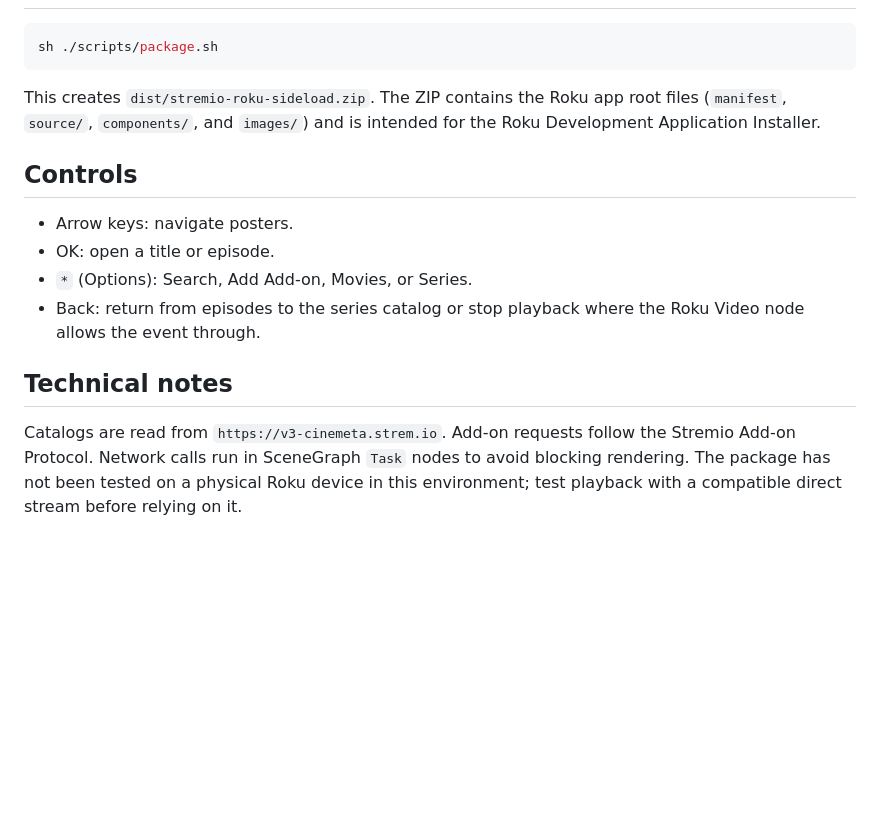
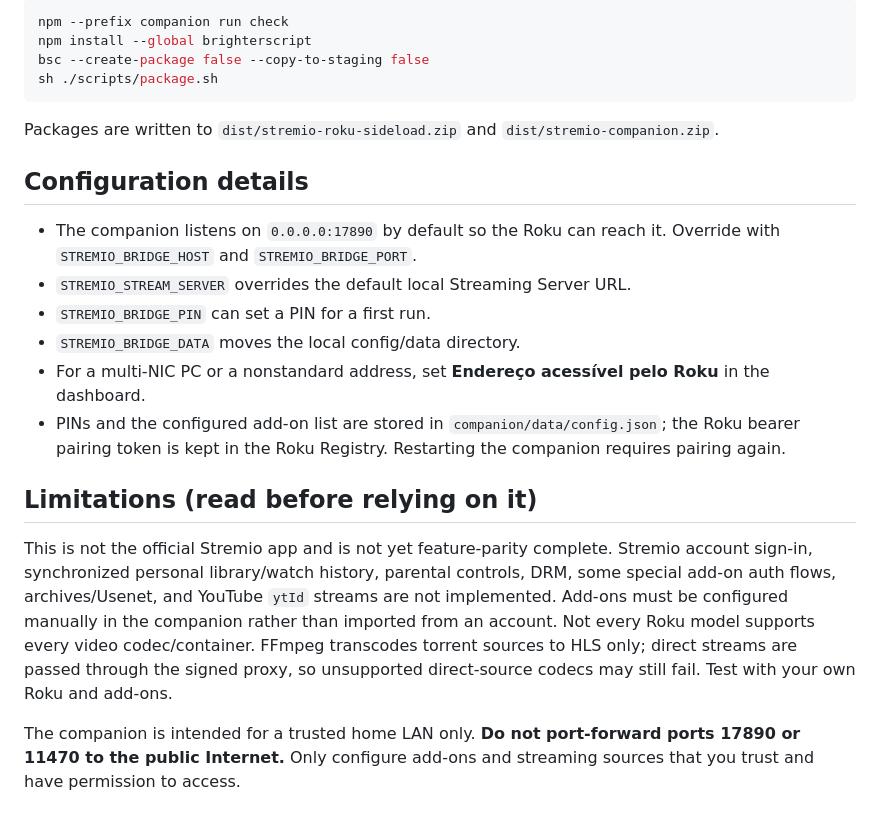
Before and after one commit to VitorMartinsAlves/stremio-port, a Markdown page: README.md, the part around one of its changes. Rendered like a GitHub page; blank space fills up the shorter version.

````diff
--- a/README.md
+++ b/README.md
@@ -30,17 +57,24 @@ The app does not collect Stremio account credentials and does not automatically
 
 ```sh
+npm --prefix companion run check
+npm install --global brighterscript
+bsc --create-package false --copy-to-staging false
 sh ./scripts/package.sh
 ```
 
-This creates `dist/stremio-roku-sideload.zip`. The ZIP contains the Roku app root files (`manifest`, `source/`, `components/`, and `images/`) and is intended for the Roku Development Application Installer.
+Packages are written to `dist/stremio-roku-sideload.zip` and `dist/stremio-companion.zip`.
 
-## Controls
+## Configuration details
 
-- Arrow keys: navigate posters.
-- OK: open a title or episode.
-- `*` (Options): Search, Add Add-on, Movies, or Series.
-- Back: return from episodes to the series catalog or stop playback where the Roku Video node allows the event through.
+- The companion listens on `0.0.0.0:17890` by default so the Roku can reach it. Override with `STREMIO_BRIDGE_HOST` and `STREMIO_BRIDGE_PORT`.
+- `STREMIO_STREAM_SERVER` overrides the default local Streaming Server URL.
+- `STREMIO_BRIDGE_PIN` can set a PIN for a first run.
+- `STREMIO_BRIDGE_DATA` moves the local config/data directory.
+- For a multi-NIC PC or a nonstandard address, set **Endereço acessível pelo Roku** in the dashboard.
+- PINs and the configured add-on list are stored in `companion/data/config.json`; the Roku bearer pairing token is kept in the Roku Registry. Restarting the companion requires pairing again.
 
-## Technical notes
+## Limitations (read before relying on it)
 
-Catalogs are read from `https://v3-cinemeta.strem.io`. Add-on requests follow the Stremio Add-on Protocol. Network calls run in SceneGraph `Task` nodes to avoid blocking rendering. The package has not been tested on a physical Roku device in this environment; test playback with a compatible direct stream before relying on it.
+This is not the official Stremio app and is not yet feature-parity complete. Stremio account sign-in, synchronized personal library/watch history, parental controls, DRM, some special add-on auth flows, archives/Usenet, and YouTube `ytId` streams are not implemented. Add-ons must be configured manually in the companion rather than imported from an account. Not every Roku model supports every video codec/container. FFmpeg transcodes torrent sources to HLS only; direct streams are passed through the signed proxy, so unsupported direct-source codecs may still fail. Test with your own Roku and add-ons.
+
+The companion is intended for a trusted home LAN only. **Do not port-forward ports 17890 or 11470 to the public Internet.** Only configure add-ons and streaming sources that you trust and have permission to access.
````
Also changed, not shown: other parts of README.md (+47 -20 lines).
